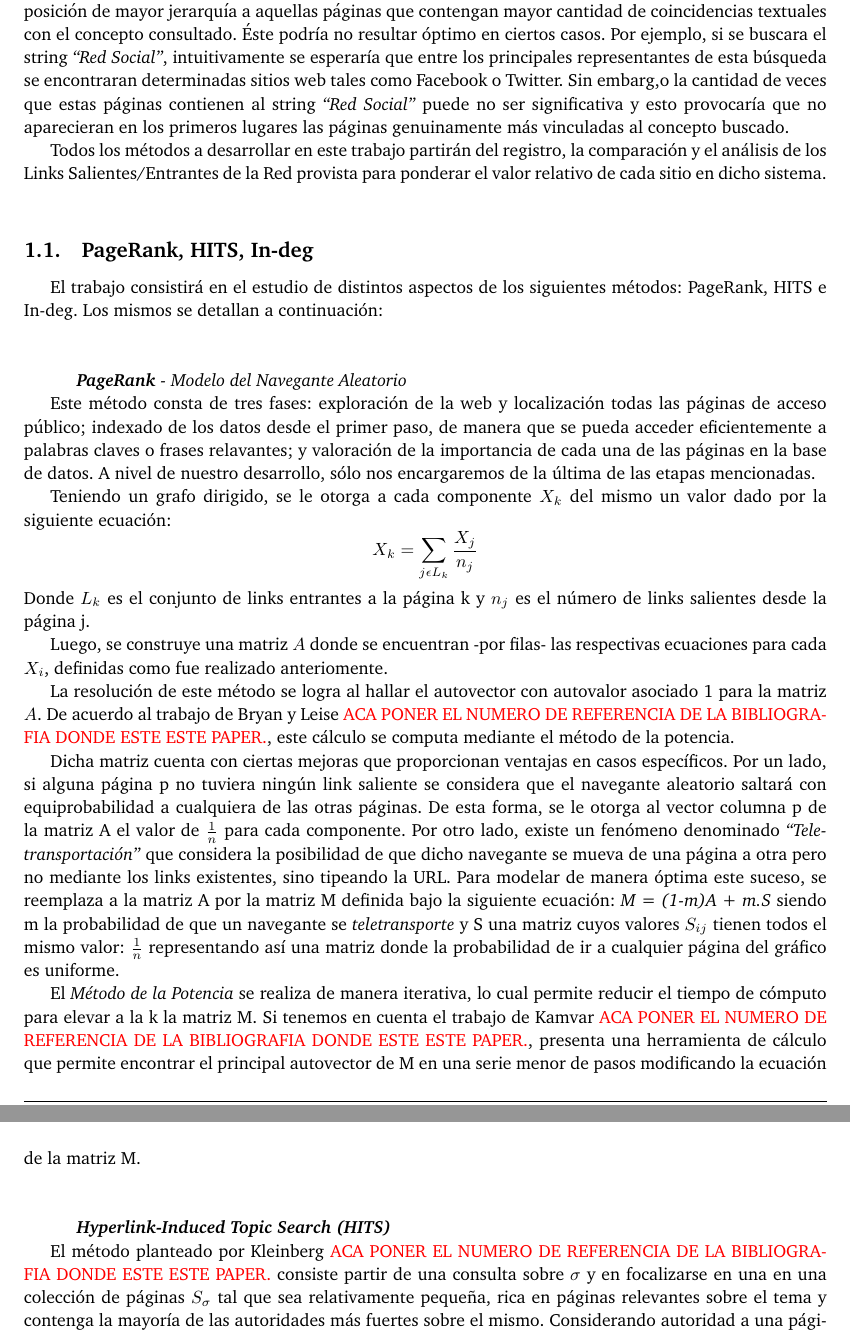
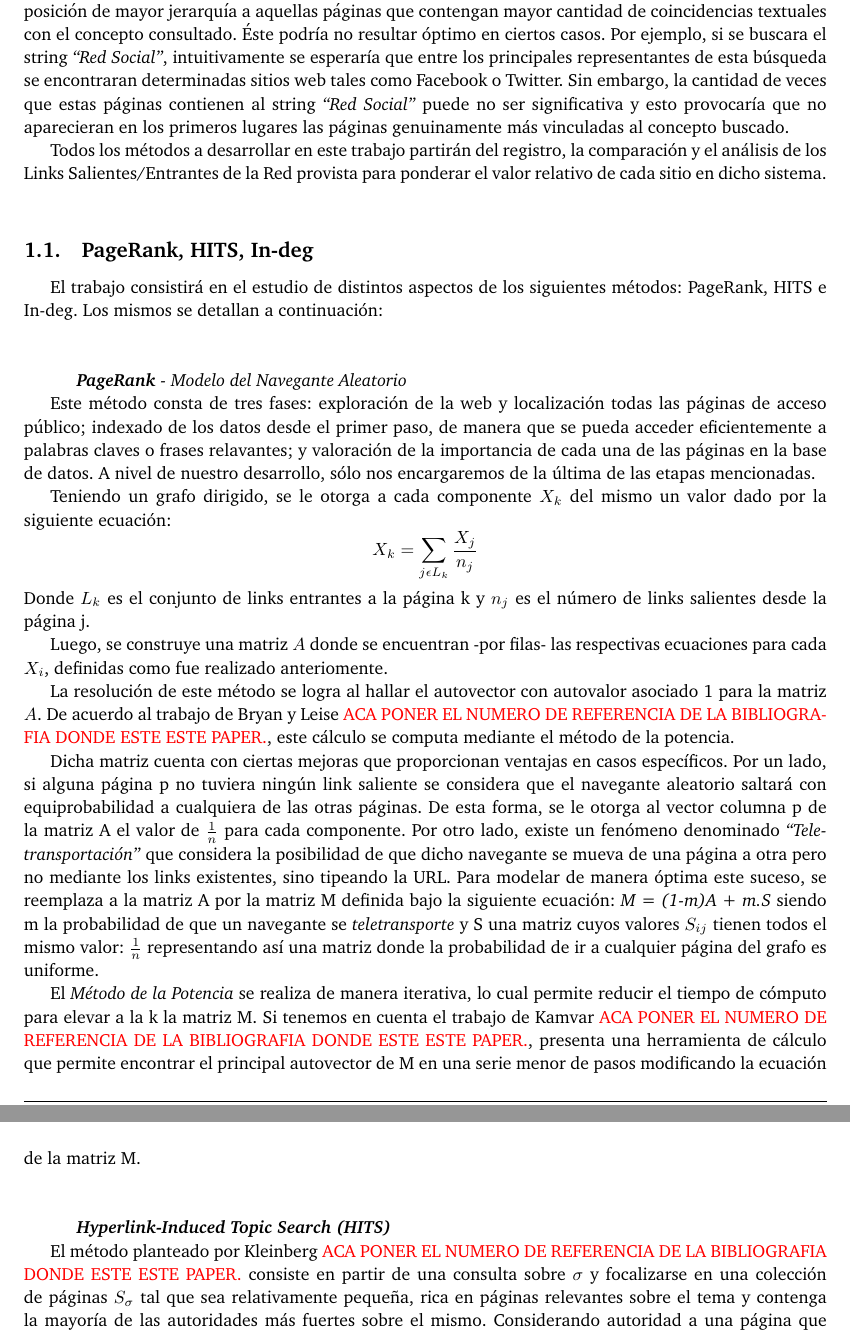
Before and after one commit to agusaldasoro/MetNum, a LaTeX paper (TP2/Informe/informe.tex): two parts of pages 3 and 4 of 13, joined at a grey line, cut so that both start at the same text. Compiled offline with pdfLaTeX.

Commit message:
Cambie de lugar una coma.

```diff
--- a/TP2/Informe/informe.tex
+++ b/TP2/Informe/informe.tex
@@ -87,7 +87,7 @@ $\circ$ In-deg \\
 
 A la hora de dise\~nar un Motor de B\'usqueda hay varios aspectos a tener en cuenta, tales como: contar con acceso a las p\'aginas disponibles en la red, tener una base de datos donde almacenarlas e indexarlas para su procesamiento posterior y ser capaces de ordenarlas de acuerdo a su importancia relativa dentro de dicha red. Nuestro trabajo se centrar\'a en este \'ultimo aspecto.
 
-Existen varios m\'etodos que priorizan distintas caracter\'isticas de las relaciones entre las p\'aginas para dar cierto orden a una red a partir de determinada b\'usqueda. Un criterio v\'alido consiste en situar en una posici\'on de mayor jerarqu\'ia a aquellas p\'aginas que contengan mayor cantidad de coincidencias textuales con el concepto consultado. \'Este podr\'ia no resultar \'optimo en ciertos casos. Por ejemplo, si se buscara el string \textit{``Red Social''}, intuitivamente se esperar\'ia que entre los principales representantes de esta b\'usqueda se encontraran determinadas sitios web tales como Facebook o Twitter. Sin embarg,o la cantidad de veces que estas p\'aginas contienen al string \textit{``Red Social''} puede no ser significativa y esto provocar\'ia que no aparecieran en los primeros lugares las p\'aginas genuinamente m\'as vinculadas al concepto buscado.
+Existen varios m\'etodos que priorizan distintas caracter\'isticas de las relaciones entre las p\'aginas para dar cierto orden a una red a partir de determinada b\'usqueda. Un criterio v\'alido consiste en situar en una posici\'on de mayor jerarqu\'ia a aquellas p\'aginas que contengan mayor cantidad de coincidencias textuales con el concepto consultado. \'Este podr\'ia no resultar \'optimo en ciertos casos. Por ejemplo, si se buscara el string \textit{``Red Social''}, intuitivamente se esperar\'ia que entre los principales representantes de esta b\'usqueda se encontraran determinadas sitios web tales como Facebook o Twitter. Sin embargo, la cantidad de veces que estas p\'aginas contienen al string \textit{``Red Social''} puede no ser significativa y esto provocar\'ia que no aparecieran en los primeros lugares las p\'aginas genuinamente m\'as vinculadas al concepto buscado.
 
 Todos los m\'etodos a desarrollar en este trabajo partir\'an del registro, la comparaci\'on y el an\'alisis de los Links Salientes/Entrantes  de la Red provista para ponderar el valor relativo de cada sitio en dicho sistema.
 \\
@@ -105,12 +105,12 @@ HITS e In-deg. Los mismos se detallan a continuaci\'on: \\
 Donde\emph{ $L_k$} es el conjunto de links entrantes a la p\'agina k y \emph{$n_j$} es el n\'umero de links salientes desde la p\'agina j.\\
 \indent Luego, se construye una matriz $A$ donde se encuentran -por filas- las respectivas ecuaciones para cada $X_i$, definidas como fue realizado anteriomente.\\
 \indent La resoluci\'on de este m\'etodo se logra al hallar el autovector con autovalor asociado 1 para la matriz $A$. De acuerdo al trabajo de Bryan y Leise \textcolor{red}{ACA PONER EL NUMERO DE REFERENCIA DE LA BIBLIOGRAFIA DONDE ESTE ESTE PAPER.}, este c\'alculo se computa mediante el m\'etodo de la potencia. \\
-\indent Dicha matriz cuenta con ciertas mejoras que proporcionan ventajas en casos espec\'ificos. Por un lado, si alguna p\'agina p no tuviera ning\'un link saliente se considera que el navegante aleatorio saltar\'a con equiprobabilidad a cualquiera de las otras p\'aginas. De esta forma, se le otorga al vector columna p de la matriz A el valor de $\frac{1}{n}$ para cada componente. Por otro lado, existe un fen\'omeno denominado \textit{``Teletransportaci\'on''} que considera la posibilidad de que dicho navegante se mueva de una p\'agina a otra pero no mediante los links existentes, sino tipeando la URL. Para modelar de manera \'optima este suceso, se reemplaza a la matriz A por la matriz M definida bajo la siguiente ecuaci\'on: \textit{M = (1-m)A + m.S} siendo m la probabilidad de que un navegante se \textit{teletransporte} y S una matriz cuyos valores $S_{ij}$ tienen todos el mismo valor: $\frac{1}{n}$ representando as\'i una matriz donde la probabilidad de ir a cualquier p\'agina del gr\'afico es uniforme.\\
+\indent Dicha matriz cuenta con ciertas mejoras que proporcionan ventajas en casos espec\'ificos. Por un lado, si alguna p\'agina p no tuviera ning\'un link saliente se considera que el navegante aleatorio saltar\'a con equiprobabilidad a cualquiera de las otras p\'aginas. De esta forma, se le otorga al vector columna p de la matriz A el valor de $\frac{1}{n}$ para cada componente. Por otro lado, existe un fen\'omeno denominado \textit{``Teletransportaci\'on''} que considera la posibilidad de que dicho navegante se mueva de una p\'agina a otra pero no mediante los links existentes, sino tipeando la URL. Para modelar de manera \'optima este suceso, se reemplaza a la matriz A por la matriz M definida bajo la siguiente ecuaci\'on: \textit{M = (1-m)A + m.S} siendo m la probabilidad de que un navegante se \textit{teletransporte} y S una matriz cuyos valores $S_{ij}$ tienen todos el mismo valor: $\frac{1}{n}$ representando as\'i una matriz donde la probabilidad de ir a cualquier p\'agina del grafo es uniforme.\\
 \indent El\emph{ M\'etodo de la Potencia} se realiza de manera iterativa, lo cual permite reducir el tiempo de c\'omputo para elevar a la k la matriz M. Si tenemos en cuenta el trabajo de Kamvar \textcolor{red}{ACA PONER EL NUMERO DE REFERENCIA DE LA BIBLIOGRAFIA DONDE ESTE ESTE PAPER.}, presenta una herramienta de c\'alculo que permite encontrar el principal autovector de M en una serie menor de pasos modificando la ecuaci\'on de la matriz M.\\
 \\
 \\
 \indent \indent \emph{\textbf{Hyperlink-Induced Topic Search (HITS)}} \\
-\indent El m\'etodo planteado por Kleinberg \textcolor{red}{ACA PONER EL NUMERO DE REFERENCIA DE LA BIBLIOGRAFIA DONDE ESTE ESTE PAPER.} consiste partir de una consulta sobre $\sigma$ y en focalizarse en una  en una colecci\'on de p\'aginas $S_\sigma$ tal que sea relativamente peque\~na,  rica en p\'aginas relevantes sobre el tema y contenga la mayor\'ia de las autoridades m\'as fuertes sobre el mismo. Considerando autoridad a una p\'agina que tiene la mayor cantidad de links entrantes provenientes de p\'aginas vinculadas al tema, esto se realiza del siguiente modo:\\
+\indent El m\'etodo planteado por Kleinberg \textcolor{red}{ACA PONER EL NUMERO DE REFERENCIA DE LA BIBLIOGRAFIA DONDE ESTE ESTE PAPER.} consiste en partir de una consulta sobre $\sigma$ y focalizarse en una colecci\'on de p\'aginas $S_\sigma$ tal que sea relativamente peque\~na,  rica en p\'aginas relevantes sobre el tema y contenga la mayor\'ia de las autoridades m\'as fuertes sobre el mismo. Considerando autoridad a una p\'agina que tiene la mayor cantidad de links entrantes provenientes de p\'aginas vinculadas al tema, esto se realiza del siguiente modo:\\
 a) Acorde a un par\'ametro \emph{t}, se coleccionan las primeras t p\'aginas rankeadas bajo una b\'usqueda basada estrictamente por texto. A este conjunto se lo denomina $R_\sigma$. \\
 b) Se incrementa el conjunto $R_\sigma$ a\~nadiendo las p\'aginas que tienen links entrantes y salientes al mismo, formando as\'i el conjunto $S_\sigma$. Para cada p\'agina de $R_\sigma$ se permite a\~nadir, a lo sumo \emph{d} p\'aginas que la apunten y \emph{d} p\'aginas a las cuales apunte. \\
 c) Se eliminan de $S_\sigma$ los links intr\'insecos, es decir no se tienen en cuenta links que apuntan a una p\'agina del mismo dominio que la p\'agina saliente. \\
```
Also changed, not shown: TP2/Informe/informe.pdf, 2 other files.
